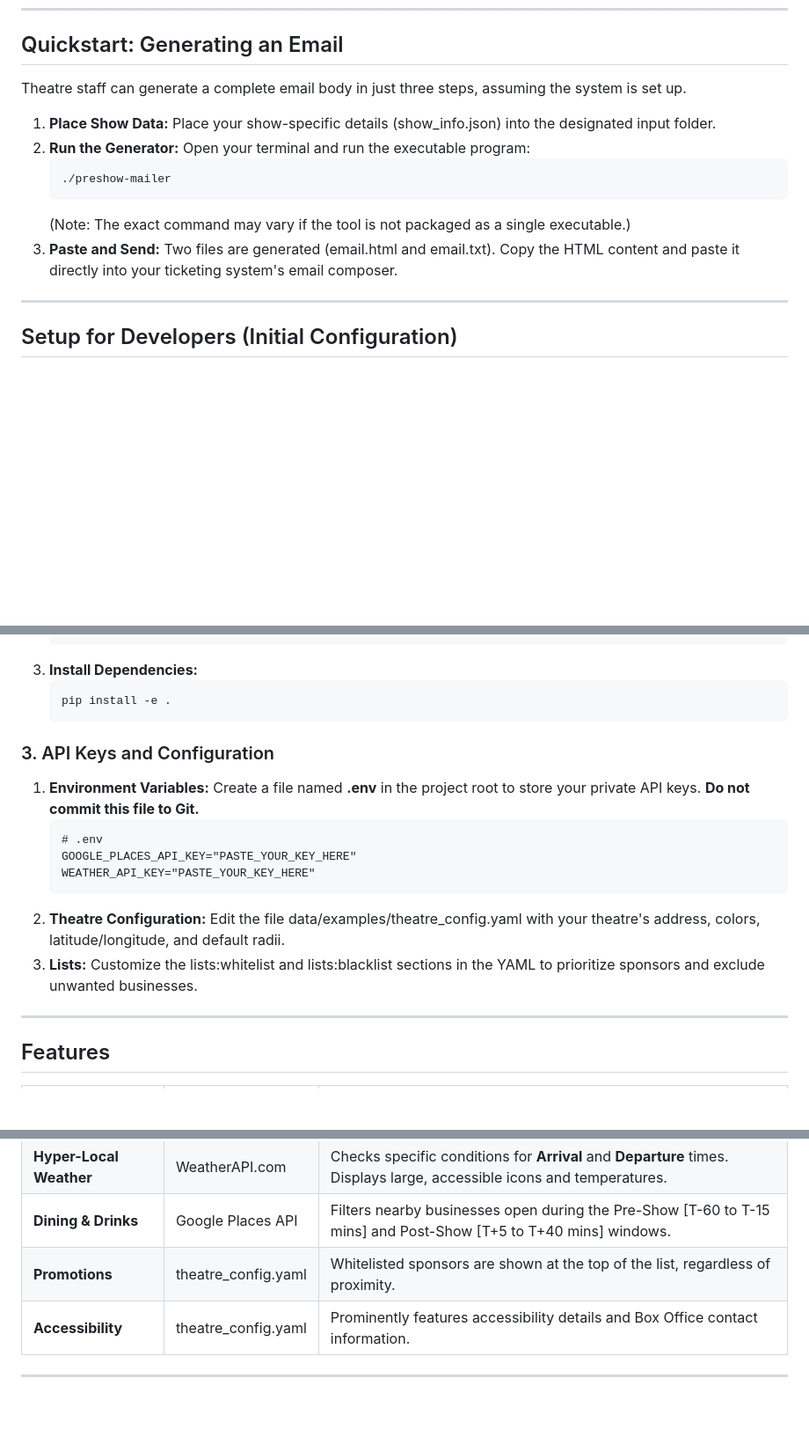
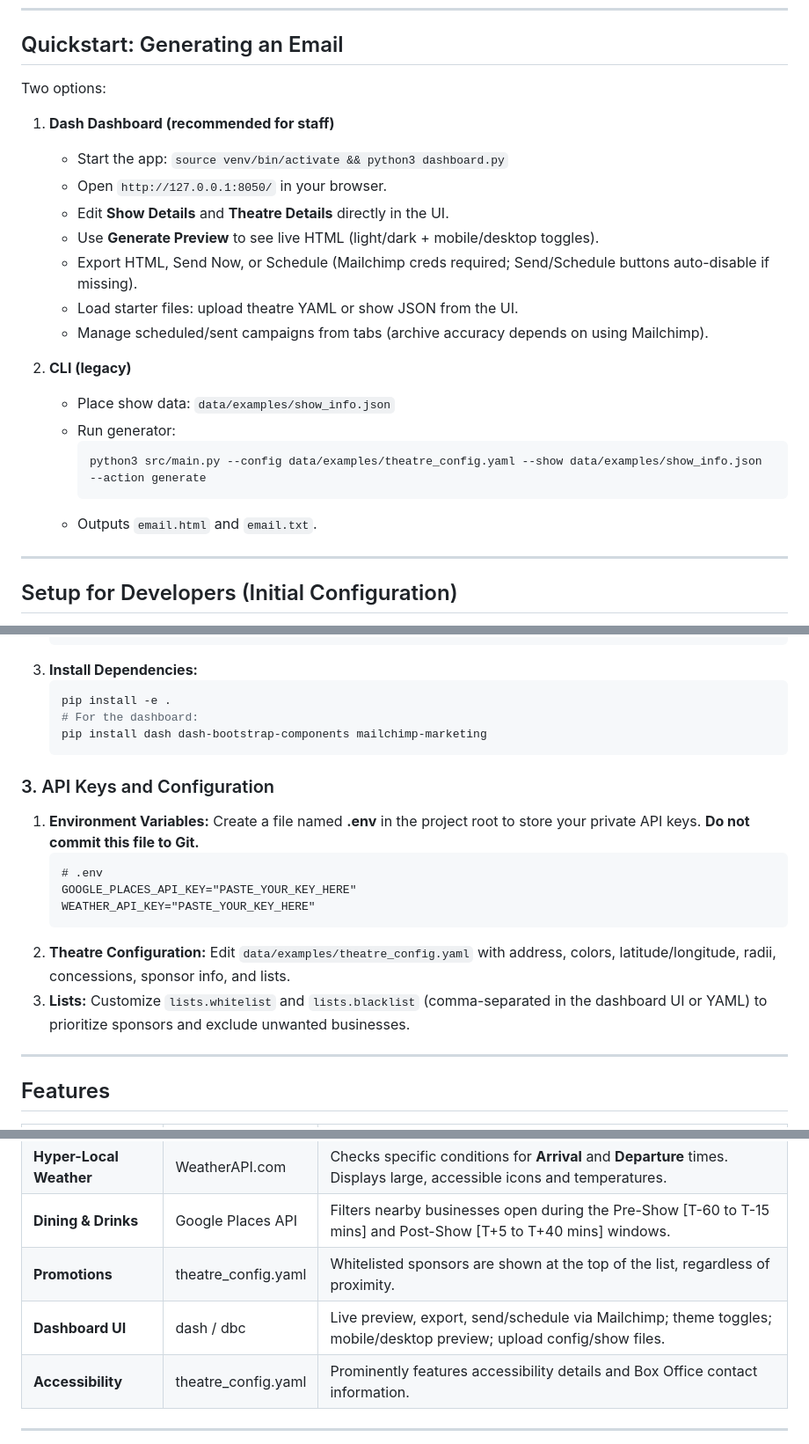
Before and after one commit to samosaPerson/preshow_mailer, a Markdown page: README.MD, 3 parts joined by grey strips. Shown at 88% size. Drawn GitHub-style; blank space fills up the shorter version.

````diff
--- a/README.MD
+++ b/README.MD
@@ -13,15 +13,24 @@ The **Pre-Show Mailer** solves the common problem of audience members missing ke
 
 ## Quickstart: Generating an Email
 
-Theatre staff can generate a complete email body in just three steps, assuming the system is set up.
+Two options:
 
-1.  **Place Show Data:** Place your show-specific details (show_info.json) into the designated input folder.
-2.  **Run the Generator:** Open your terminal and run the executable program:
-    ```bash
-    ./preshow-mailer
-    ```
-    (Note: The exact command may vary if the tool is not packaged as a single executable.)
-3.  **Paste and Send:** Two files are generated (email.html and email.txt). Copy the HTML content and paste it directly into your ticketing system's email composer.
+1) **Dash Dashboard (recommended for staff)**
+   - Start the app: `source venv/bin/activate && python3 dashboard.py`
+   - Open `http://127.0.0.1:8050/` in your browser.
+   - Edit **Show Details** and **Theatre Details** directly in the UI.
+   - Use **Generate Preview** to see live HTML (light/dark + mobile/desktop toggles).
+   - Export HTML, Send Now, or Schedule (Mailchimp creds required; Send/Schedule buttons auto-disable if missing).
+   - Load starter files: upload theatre YAML or show JSON from the UI.
+   - Manage scheduled/sent campaigns from tabs (archive accuracy depends on using Mailchimp).
+
+2) **CLI (legacy)**
+   - Place show data: `data/examples/show_info.json`
+   - Run generator:
+     ```bash
+     python3 src/main.py --config data/examples/theatre_config.yaml --show data/examples/show_info.json --action generate
+     ```
+   - Outputs `email.html` and `email.txt`.
 
 ---
 
@@ -51,6 +60,8 @@ You must have **Python 3.10+** and access to the **Google Maps Platform** and **
 3.  **Install Dependencies:**
     ```bash
     pip install -e .
+    # For the dashboard:
+    pip install dash dash-bootstrap-components mailchimp-marketing
     ```
 
 ### 3. API Keys and Configuration
@@ -61,8 +72,8 @@ You must have **Python 3.10+** and access to the **Google Maps Platform** and **
     GOOGLE_PLACES_API_KEY="PASTE_YOUR_KEY_HERE"
     WEATHER_API_KEY="PASTE_YOUR_KEY_HERE"
     ```
-2.  **Theatre Configuration:** Edit the file data/examples/theatre_config.yaml with your theatre's address, colors, latitude/longitude, and default radii.
-3.  **Lists:** Customize the lists:whitelist and lists:blacklist sections in the YAML to prioritize sponsors and exclude unwanted businesses.
+2.  **Theatre Configuration:** Edit `data/examples/theatre_config.yaml` with address, colors, latitude/longitude, radii, concessions, sponsor info, and lists.
+3.  **Lists:** Customize `lists.whitelist` and `lists.blacklist` (comma-separated in the dashboard UI or YAML) to prioritize sponsors and exclude unwanted businesses.
 
 ---
 
@@ -74,6 +85,7 @@ You must have **Python 3.10+** and access to the **Google Maps Platform** and **
 | **Hyper-Local Weather** | WeatherAPI.com | Checks specific conditions for **Arrival** and **Departure** times. Displays large, accessible icons and temperatures. |
 | **Dining & Drinks** | Google Places API | Filters nearby businesses open during the Pre-Show [T-60 to T-15 mins] and Post-Show [T+5 to T+40 mins] windows. |
 | **Promotions** | theatre_config.yaml | Whitelisted sponsors are shown at the top of the list, regardless of proximity. |
+| **Dashboard UI** | dash / dbc | Live preview, export, send/schedule via Mailchimp; theme toggles; mobile/desktop preview; upload config/show files. |
 | **Accessibility** | theatre_config.yaml | Prominently features accessibility details and Box Office contact information. |
 
 ---
````
